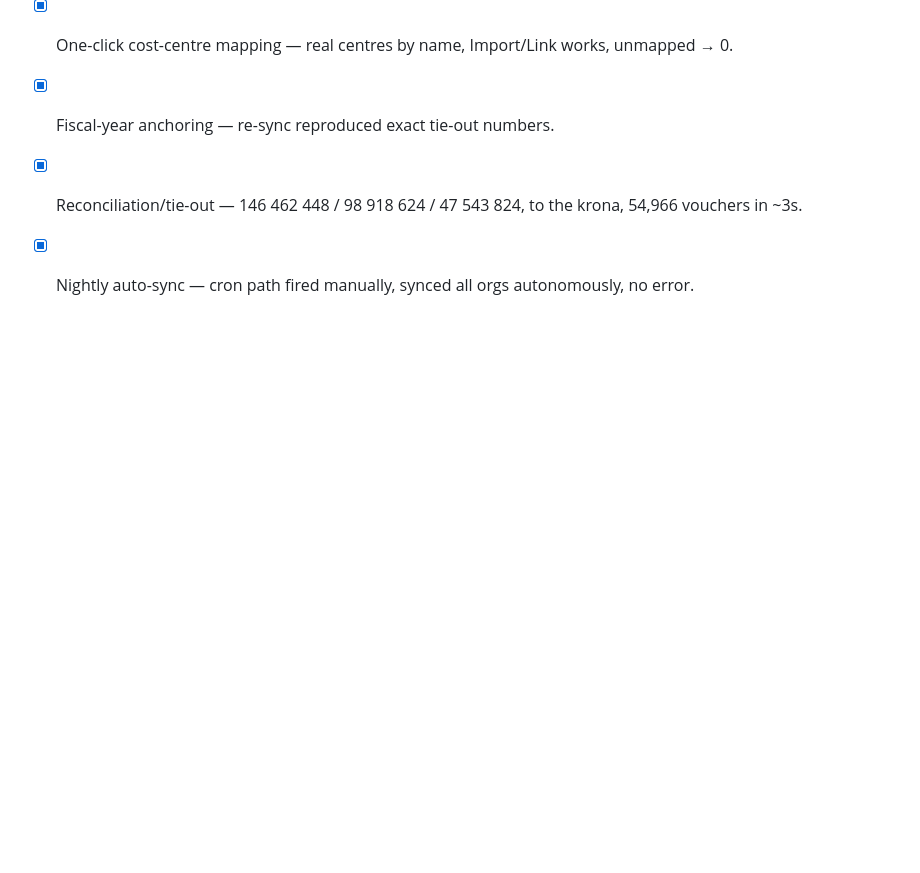
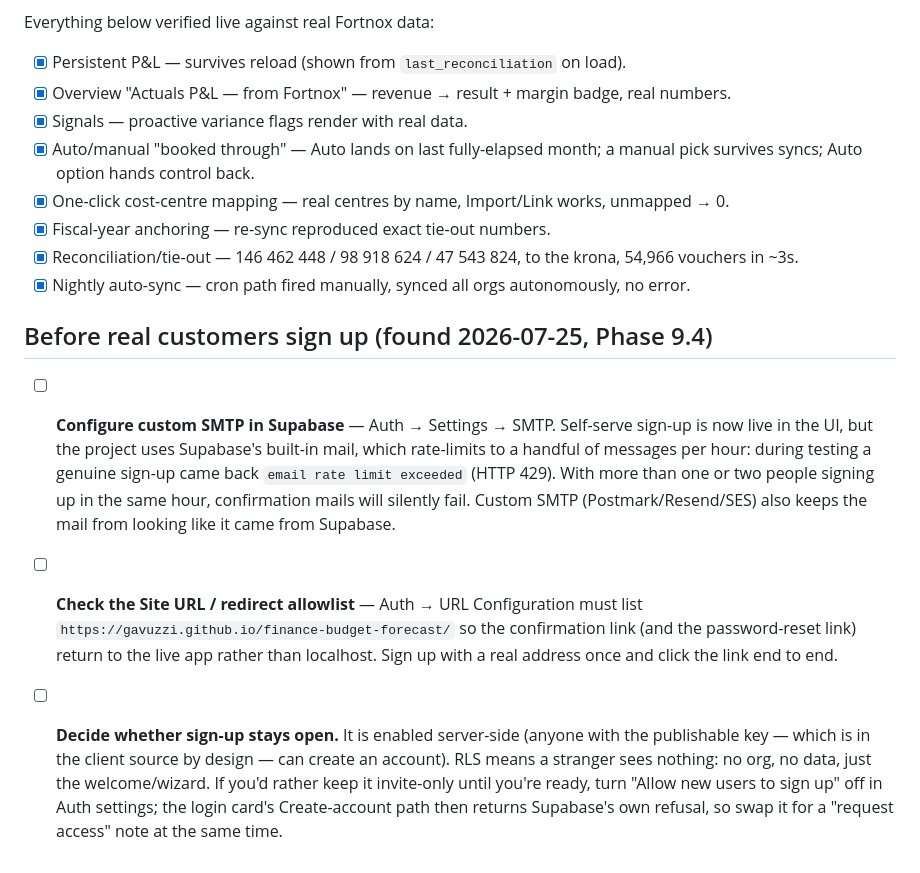
Before and after one commit to Gavuzzi/finance-budget-forecast, a Markdown page: TESTING.md, the part around the change. Drawn GitHub-style; blank space fills up the shorter version.

Commit message:
TESTING: pre-launch auth checklist (SMTP, redirect allowlist, open-signup decision)
Co-Authored-By: Claude Opus 5 <noreply@anthropic.com>

```diff
--- a/TESTING.md
+++ b/TESTING.md
@@ -87,3 +87,22 @@ Everything below verified live against real Fortnox data:
 - [x] Fiscal-year anchoring — re-sync reproduced exact tie-out numbers.
 - [x] Reconciliation/tie-out — 146 462 448 / 98 918 624 / 47 543 824, to the krona, 54,966 vouchers in ~3s.
 - [x] Nightly auto-sync — cron path fired manually, synced all orgs autonomously, no error.
+
+## Before real customers sign up (found 2026-07-25, Phase 9.4)
+
+- [ ] **Configure custom SMTP in Supabase** — Auth → Settings → SMTP. Self-serve sign-up is
+  now live in the UI, but the project uses Supabase's built-in mail, which rate-limits to a
+  handful of messages per hour: during testing a genuine sign-up came back
+  `email rate limit exceeded` (HTTP 429). With more than one or two people signing up in the
+  same hour, confirmation mails will silently fail. Custom SMTP (Postmark/Resend/SES) also
+  keeps the mail from looking like it came from Supabase.
+- [ ] **Check the Site URL / redirect allowlist** — Auth → URL Configuration must list
+  `https://gavuzzi.github.io/finance-budget-forecast/` so the confirmation link (and the
+  password-reset link) return to the live app rather than localhost. Sign up with a real
+  address once and click the link end to end.
+- [ ] **Decide whether sign-up stays open.** It is enabled server-side (anyone with the
+  publishable key — which is in the client source by design — can create an account). RLS
+  means a stranger sees nothing: no org, no data, just the welcome/wizard. If you'd rather
+  keep it invite-only until you're ready, turn "Allow new users to sign up" off in Auth
+  settings; the login card's Create-account path then returns Supabase's own refusal, so
+  swap it for a "request access" note at the same time.
```
